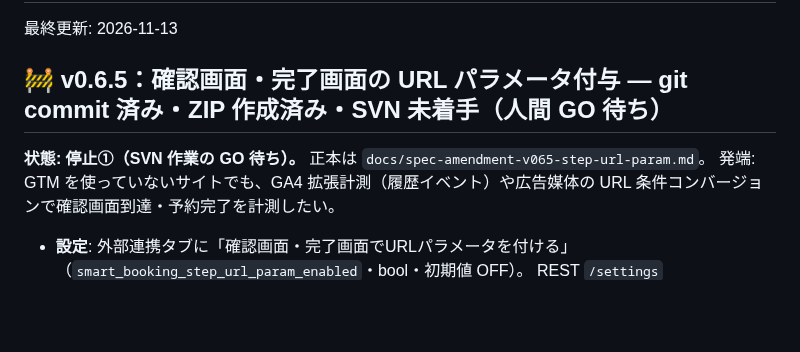
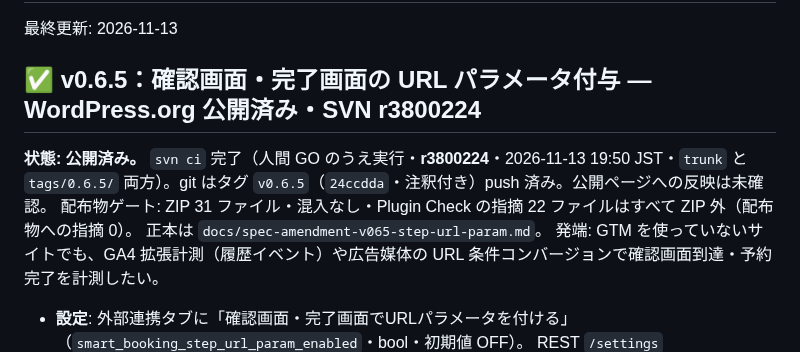
Before and after one commit to KeisukeYokoyama/SmartBooking, a Markdown page: docs/handoff/state.md, the part around the change. GitHub-like rendering; blank space fills up the shorter version.

Commit message:
docs(state): v0.6.5 の SVN 公開（r3800224）を記録
Co-Authored-By: Claude Opus 5.5 <noreply@anthropic.com>

```diff
--- a/docs/handoff/state.md
+++ b/docs/handoff/state.md
@@ -2,9 +2,10 @@
 
 最終更新: 2026-11-13
 
-## 🚧 v0.6.5：確認画面・完了画面の URL パラメータ付与 — **git commit 済み・ZIP 作成済み・SVN 未着手（人間 GO 待ち）**
+## ✅ v0.6.5：確認画面・完了画面の URL パラメータ付与 — **WordPress.org 公開済み・SVN r3800224**
 
-**状態: 停止①（SVN 作業の GO 待ち）。** 正本は `docs/spec-amendment-v065-step-url-param.md`。
+**状態: 公開済み。** `svn ci` 完了（人間 GO のうえ実行・**r3800224**・2026-11-13 19:50 JST・`trunk` と `tags/0.6.5/` 両方）。git はタグ `v0.6.5`（`24ccdda`・注釈付き）push 済み。公開ページへの反映は未確認。
+配布物ゲート: ZIP 31 ファイル・混入なし・Plugin Check の指摘 22 ファイルはすべて ZIP 外（配布物への指摘 0）。 正本は `docs/spec-amendment-v065-step-url-param.md`。
 発端: GTM を使っていないサイトでも、GA4 拡張計測（履歴イベント）や広告媒体の URL 条件コンバージョンで確認画面到達・予約完了を計測したい。
 
 - **設定**: 外部連携タブに「確認画面・完了画面でURLパラメータを付ける」（`smart_booking_step_url_param_enabled`・bool・初期値 OFF）。
```
